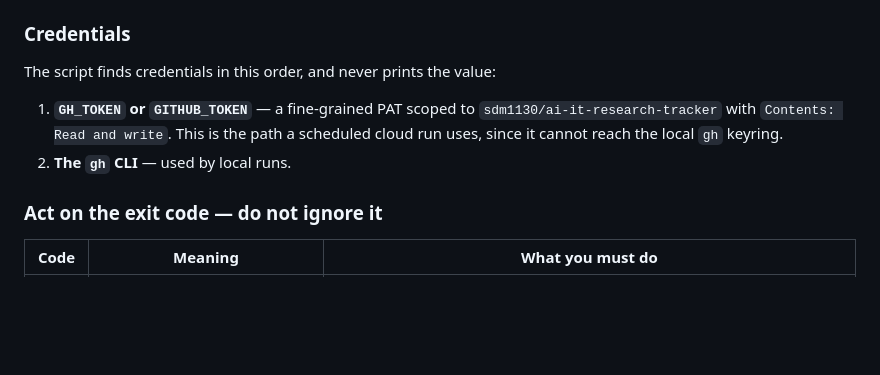
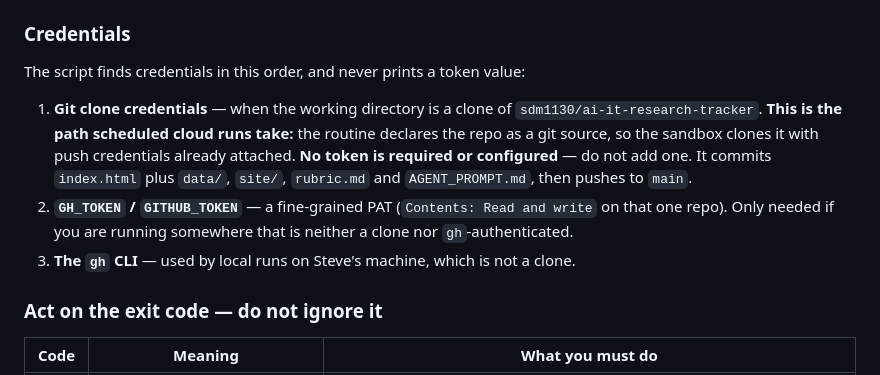
Before and after one commit to sdm1130/ai-it-research-tracker, a Markdown page: AGENT_PROMPT.md, the part around the change. Drawn GitHub-style; blank space fills up the shorter version.

```diff
--- a/AGENT_PROMPT.md
+++ b/AGENT_PROMPT.md
@@ -113,10 +113,11 @@ Run this on **every** run, including one that found nothing new — the mirror m
 
 ### Credentials
 
-The script finds credentials in this order, and never prints the value:
+The script finds credentials in this order, and never prints a token value:
 
-1. **`GH_TOKEN` or `GITHUB_TOKEN`** — a fine-grained PAT scoped to `sdm1130/ai-it-research-tracker` with `Contents: Read and write`. This is the path a scheduled cloud run uses, since it cannot reach the local `gh` keyring.
-2. **The `gh` CLI** — used by local runs.
+1. **Git clone credentials** — when the working directory is a clone of `sdm1130/ai-it-research-tracker`. **This is the path scheduled cloud runs take:** the routine declares the repo as a git source, so the sandbox clones it with push credentials already attached. **No token is required or configured** — do not add one. It commits `index.html` plus `data/`, `site/`, `rubric.md` and `AGENT_PROMPT.md`, then pushes to `main`.
+2. **`GH_TOKEN` / `GITHUB_TOKEN`** — a fine-grained PAT (`Contents: Read and write` on that one repo). Only needed if you are running somewhere that is neither a clone nor `gh`-authenticated.
+3. **The `gh` CLI** — used by local runs on Steve's machine, which is not a clone.
 
 ### Act on the exit code — do not ignore it
 
```
Also changed, not shown: CLAUDE.md (+5 -1 lines), data/findings_log/2026-07-28.md (+18 -0 lines).
